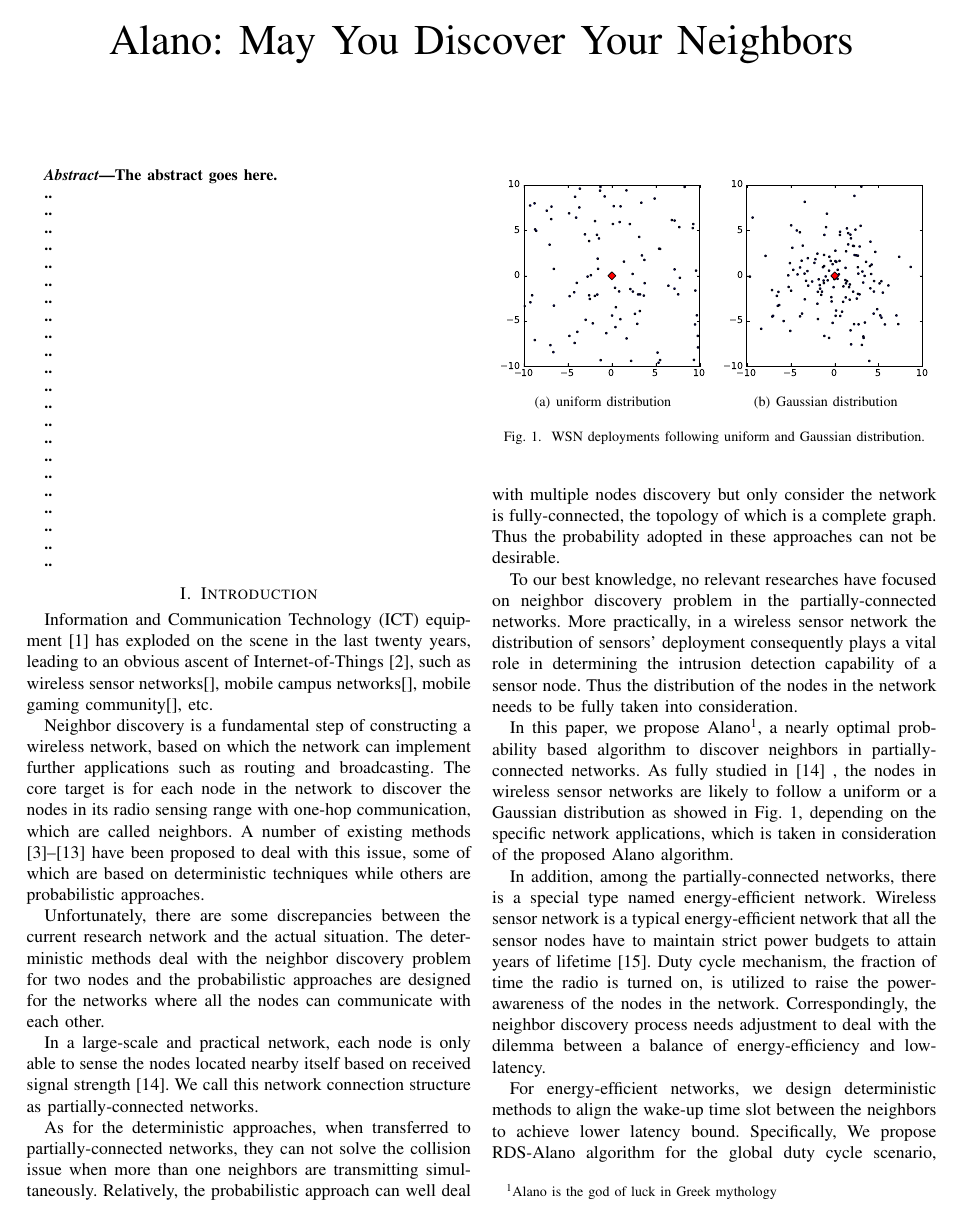
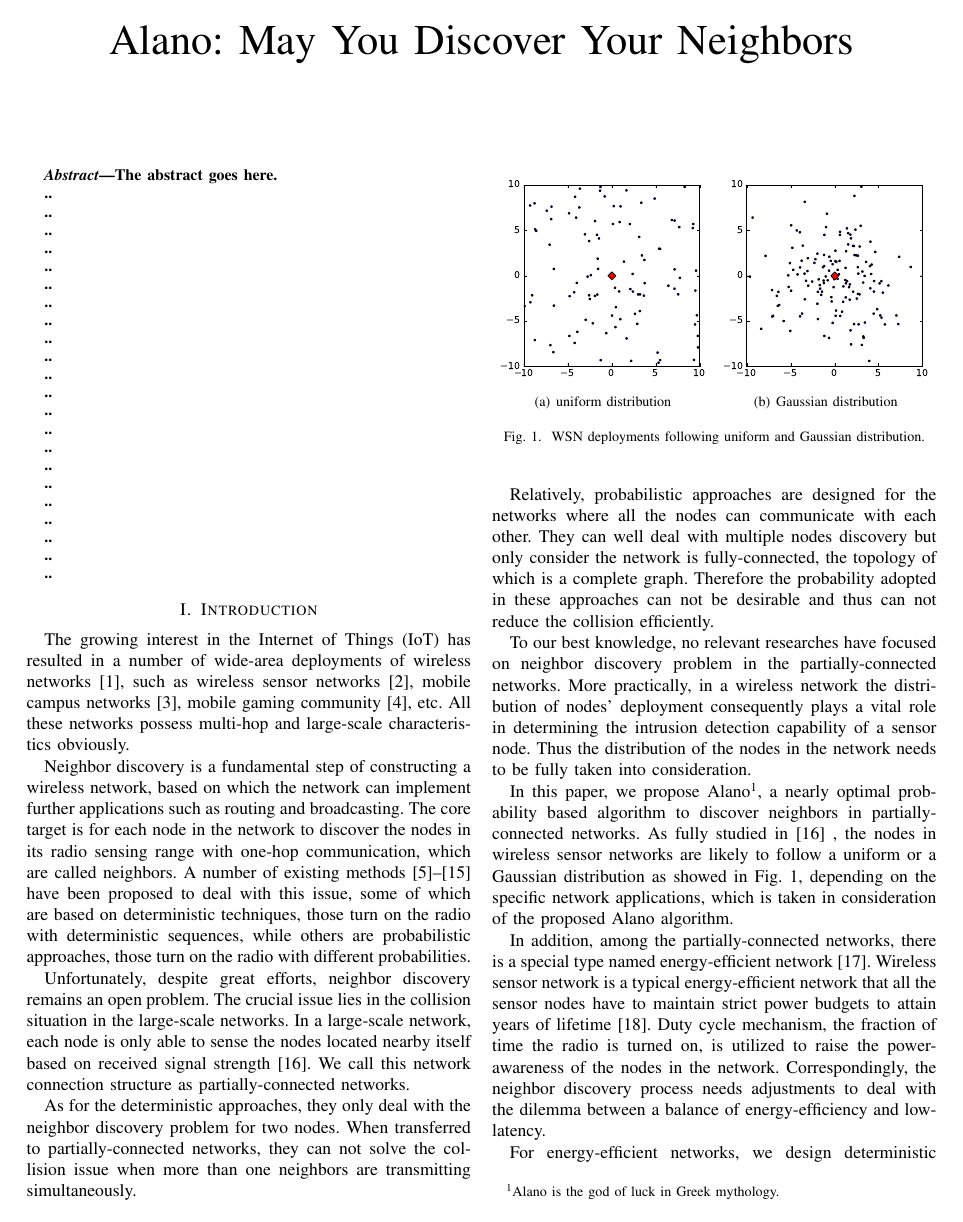
Before and after one commit to st21621147/Neighbor-Discover, a LaTeX paper (Paper/Neighbor Discovery.tex, which reads Paper/Introduction.tex, Paper/ref.bib): page 1 of 9. Compiled offline with pdfLaTeX.

Commit message:
An overall update

```diff
--- a/Paper/Introduction.tex
+++ b/Paper/Introduction.tex
@@ -1,25 +1,41 @@
 % Introduction
 \section{Introduction}
 
-%Paper Logic Flow
+%%%%%%
+
+% Cite:
+% Wireless sensor networks	#yick2008wireless
+% Mobile campus networks 	#hernandez2005comparative
+% Mobile gaming community	#cunningham2002optimizing
+% Energy-efficient network	#jones2001survey
+% Internet of things 			#qin2014software
+
+% The cite of the existing algorithms are listed in related work
+
+%%%%%%
+
+% Paper Logic Flow
 % P1-P2 Background
 % P3-P6 motivation
 % P7-P11 contribution
 % P12 structure
 
-
 % P1:
 % General background
 % The situation&scenario our research applies to
-Information and Communication Technology (ICT) equipment \cite{zeadally2012energy} has exploded
-on the scene in the last twenty years, leading to an obvious ascent of Internet-of-Things \cite{atzori2010internet},
-such as wireless sensor networks[], mobile campus networks[], mobile gaming community[], etc.
 
+
+The growing interest in the Internet of Things (IoT) has resulted
+in a number of wide-area deployments of wireless networks \cite{qin2014software},
+such as wireless sensor networks \cite{yick2008wireless}, mobile campus networks
+\cite{hernandez2005comparative}, mobile gaming community \cite{cunningham2002optimizing}, etc.
+All these networks possess multi-hop and large-scale characteristics obviously.
 
 % P2:
 % Why NB problem is related and important to the background in P1
 % Define what is neighbor and what is neighbor discovery problem
 % A brief introduction of the existing works
+% Explain deterministic and probabilistic with one sentence each
 Neighbor discovery is a fundamental step of constructing a wireless network, based on
 which the network can implement further applications such as routing and broadcasting.
 The core target is for each node in the network to discover the nodes in its radio sensing range
@@ -28,46 +44,48 @@
 bakht2012searchlight,sun2014hello,chen2015heterogeneous,
 wang2015blinddate,qiu2016talk,mcglynn2001birthday,
 vasudevan2009neighbor,you2011aloha,song2014probabilistic} have been proposed
-to deal with this issue, some of which are based on deterministic techniques while others
-are probabilistic approaches.
+to deal with this issue, some of which are based on deterministic techniques,
+those turn on the radio with deterministic sequences,
+ while others are probabilistic approaches, those turn on the radio with different probabilities.
 
 
 % P3:
-% Crucial problem:  existing network models are impractical
-% What is the current network model
-Unfortunately, there are some discrepancies between the current research network and the actual situation.
-The deterministic methods deal with the neighbor discovery problem for two nodes and the
-probabilistic approaches are designed for the networks where all the nodes can communicate with each other.
-
-
-% P4:
+% Crucial problem:  collision issue in a partially-connected network
 % What is a practical network model and define what is a partially-connected network
-In a large-scale and practical network, each node is only able to sense the
+Unfortunately, despite great efforts, neighbor discovery remains an open problem.
+The crucial issue lies in the collision situation in the large-scale networks.
+In a large-scale network, each node is only able to sense the
 nodes located nearby itself based on received signal strength \cite{wang2013gaussian}.
 We call this network connection structure as partially-connected networks.
 
 
+% P4:
+% What issues will occur, if transferring the deterministic methods to the partially-connected network
+As for the deterministic approaches, they only deal with the neighbor discovery problem for two nodes.
+When transferred to partially-connected networks,
+they can not solve the collision issue when more than one neighbors are transmitting simultaneously.
+
 % P5:
-% What issues will occur, if transferring the existing methods (mentioned in P2) to the partially-connected network
-As for the deterministic approaches, when transferred to partially-connected networks,
-they can not solve the collision issue when more than one neighbors are transmitting simultaneously.
-Relatively, the probabilistic approach can well deal with multiple nodes discovery but only consider
+% What issues will occur, if transferring the probabilistic methods to the partially-connected network
+Relatively, probabilistic approaches are designed for the networks where all the nodes can communicate with each other.
+They can well deal with multiple nodes discovery but only consider
 the network is fully-connected, the topology of which is a complete graph.
-Thus the probability adopted in these approaches can not be desirable.
+Therefore the probability adopted in these approaches can not be desirable
+and thus can not reduce the collision efficiently.
 
 
 % P6:
 % Summarize and highlight the crucial issue : partially-connected network and practical distribution
 % Give the reason why it is import to take the distribution into consideration
 To our best knowledge, no relevant researches have focused on neighbor discovery problem
-in the partially-connected networks. More practically, in a wireless sensor network the distribution of
-sensors' deployment consequently plays a vital role in determining the intrusion detection capability of a sensor node.
+in the partially-connected networks. More practically, in a wireless network the distribution of
+nodes' deployment consequently plays a vital role in determining the intrusion detection capability of a sensor node.
 Thus the distribution of the nodes in the network needs to be fully taken into
 consideration.
 
 % P7:
 % Our solution/contribution : we propose Alano algorithm based on the distribution of nodes for the partially-connected networks
-In this paper, we propose Alano\footnote{Alano is the god of luck in Greek mythology },
+In this paper, we propose Alano\footnote{Alano is the god of luck in Greek mythology.},
 a nearly optimal probability based algorithm to discover neighbors in partially-connected networks.
 As fully studied in \cite{wang2013gaussian} , the nodes in wireless sensor networks are likely to
 follow a uniform or a Gaussian distribution as showed in Fig. \ref{distribution},
@@ -88,13 +106,13 @@
 % P8:
 % A special type of partially-connected networks: energy-efficient network
 In addition, among the partially-connected networks, there is a special
-type named energy-efficient network.
+type named energy-efficient network \cite{jones2001survey}.
 Wireless sensor network is a typical energy-efficient network that all the sensor nodes have to maintain
 strict power budgets to attain years of lifetime\cite{dunkels2011contikimac}.
 Duty cycle mechanism, the fraction of time the radio is turned on, is
 utilized to raise the power-awareness of the nodes in the network.
 Correspondingly, the neighbor discovery process
-needs adjustment to deal with the dilemma between
+needs adjustments to deal with the dilemma between
 a balance of energy-efficiency and low-latency.
 
 
--- a/Paper/ref.bib
+++ b/Paper/ref.bib
@@ -170,0 +195 @@
+  number={12},
```
Also changed, not shown: Paper/Preliminaries.tex (+1 -1 lines), Paper/RelatedWork.tex (+31 -25 lines), Reference/Impact of Radio Irregularity on Wireless Sensor Networks.pdf (added), Paper/ref.bib (67 more changed lines).
